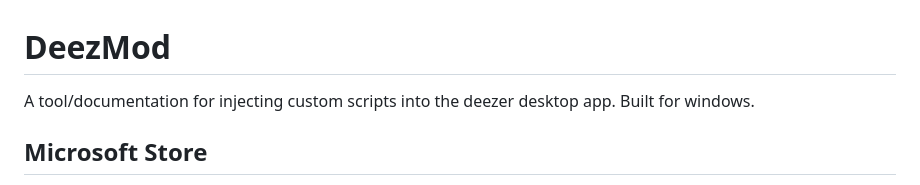
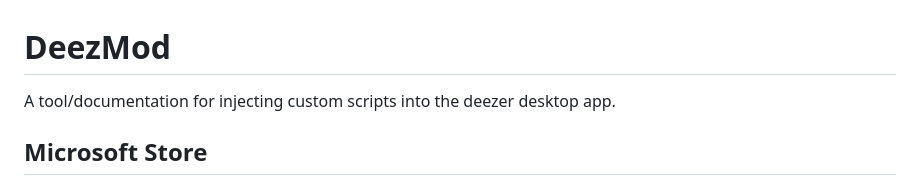
Before and after one commit to bababoi-2/DeezMod, a Markdown page: README.md, the part around the change printed below. GitHub-like rendering.

```diff
--- a/README.md
+++ b/README.md
@@ -1,5 +1,5 @@
 # DeezMod
-A tool/documentation for injecting custom scripts into the deezer desktop app. Built for windows.
+A tool/documentation for injecting custom scripts into the deezer desktop app.
 
 ## Microsoft Store
 If you used the microsoft store to install Deezer, the installation can more difficult. The files are then usually located at `C:\Program Files\WindowsApps\Deezer.62021768415AF_VERSION_x86__q7m17pa7q8kj0\app\resources`. To gain access to this folder you must give Administrators full access to the `C:\Program Files\WindowsApps\` folder and apply these permission recursively. You can follow this [tutorial](https://forums.flightsimulator.com/t/take-ownership-of-the-windows-apps-folders/388969). Once you've done that, launch the installer (if you use it) as Administrator. This might not actually work, because windows. I'd recommend installing Deezer via their own [installer](https://www.deezer.com/explore/download/). No data should be lost anyways so it should not cause any problems.
```
Also changed, not shown: other parts of README.md (+1 -1 lines).
